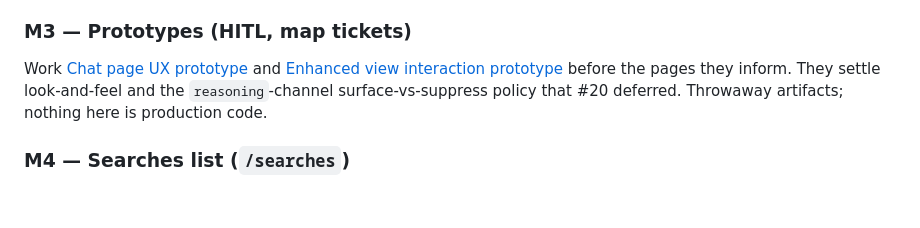
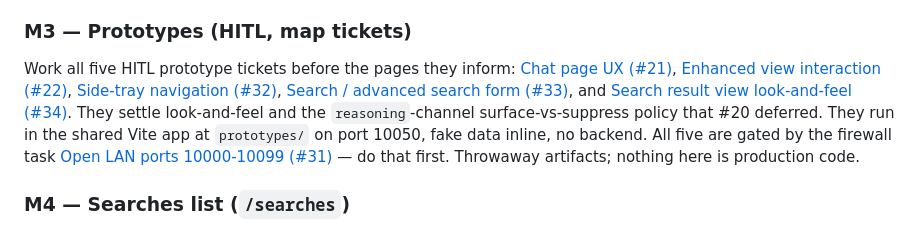
Before and after one commit to jbold569/boldtrader, a Markdown page: docs/migration-plan.md, the part around the change. Rendered like a GitHub page; blank space fills up the shorter version.

Commit message:
Update migration plan M3: all five prototype tickets and firewall gate

```diff
--- a/docs/migration-plan.md
+++ b/docs/migration-plan.md
@@ -32,7 +32,7 @@ Implement `/api/v1/` in full per `docs/api-contract.md`: searches CRUD, results
 
 ### M3 — Prototypes (HITL, map tickets)
 
-Work [Chat page UX prototype](https://github.com/jbold569/boldtrader/issues/21) and [Enhanced view interaction prototype](https://github.com/jbold569/boldtrader/issues/22) before the pages they inform. They settle look-and-feel and the `reasoning`-channel surface-vs-suppress policy that #20 deferred. Throwaway artifacts; nothing here is production code.
+Work all five HITL prototype tickets before the pages they inform: [Chat page UX (#21)](https://github.com/jbold569/boldtrader/issues/21), [Enhanced view interaction (#22)](https://github.com/jbold569/boldtrader/issues/22), [Side-tray navigation (#32)](https://github.com/jbold569/boldtrader/issues/32), [Search / advanced search form (#33)](https://github.com/jbold569/boldtrader/issues/33), and [Search result view look-and-feel (#34)](https://github.com/jbold569/boldtrader/issues/34). They settle look-and-feel and the `reasoning`-channel surface-vs-suppress policy that #20 deferred. They run in the shared Vite app at `prototypes/` on port 10050, fake data inline, no backend. All five are gated by the firewall task [Open LAN ports 10000-10099 (#31)](https://github.com/jbold569/boldtrader/issues/31) — do that first. Throwaway artifacts; nothing here is production code.
 
 ### M4 — Searches list (`/searches`)
 
```
